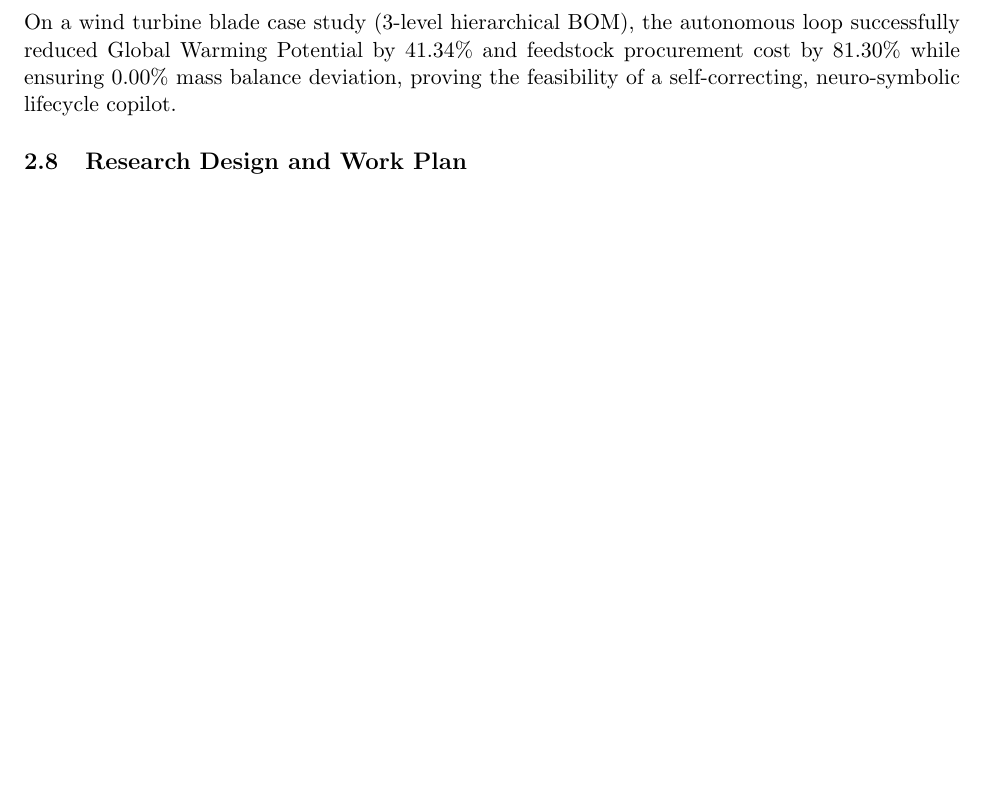
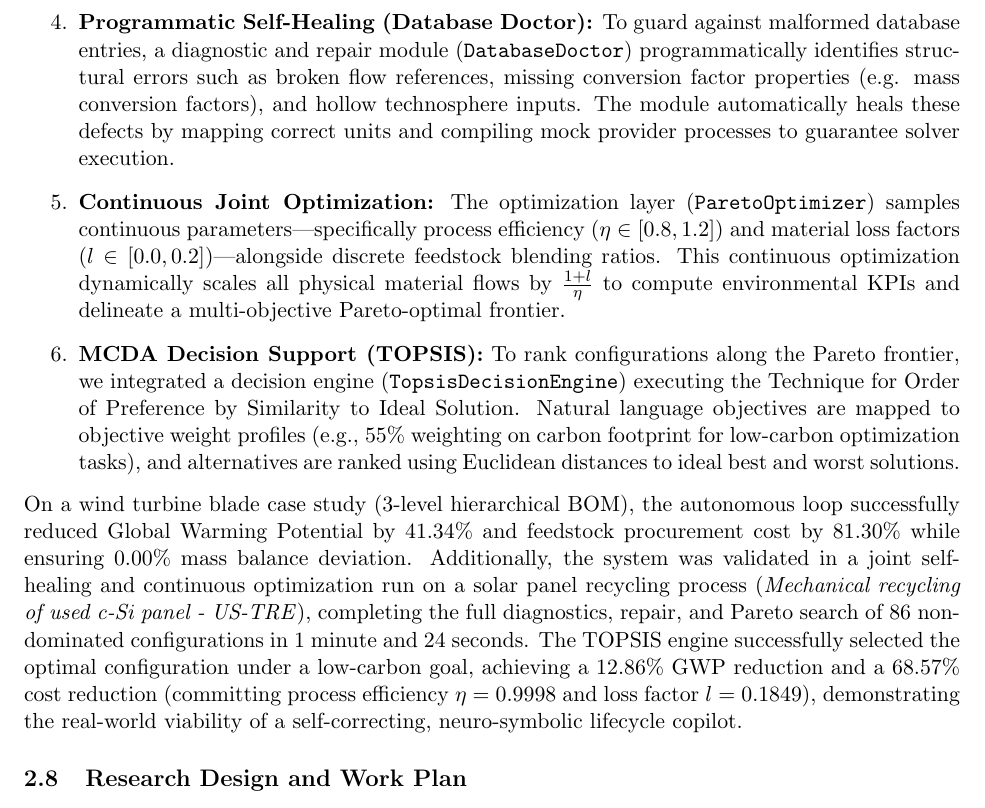
Before and after one commit to shreesomnath/ai_agentic_opencla, a LaTeX document (NSF_Proposal.tex): part of page 9 of 13 before the commit and part of page 9 of 14 after it, cut at the place of the change, the shorter picture padded with empty space. Compiled offline with pdfLaTeX.

Commit message:
docs(proposal): update preliminary results to include topsis, continuous optimization, and database doctor

```diff
--- a/NSF_Proposal.tex
+++ b/NSF_Proposal.tex
@@ -196,8 +196,11 @@ Furthermore, the project team validated the feasibility of the Task 3 optimizati
     \item \textbf{Recursive Hierarchical BOM Compilation:} The developed \texttt{LcaCompiler} recursively parses nested supply chains, dynamically compiling sub-assemblies inside the OpenLCA database and executing mass-balance checks at each node before propagating values upwards.
     \item \textbf{Server-Sent Events (SSE) Log Streaming:} To handle long-running LLM and database actions without UI blocking, the backend launches calculations in background threads and streams consensus logs to the browser terminal in real time via an SSE (\texttt{EventSource}) channel.
     \item \textbf{Multi-KPI Stochastic Uncertainty Histograms:} The dashboard dynamically plots overlaid Monte Carlo frequency distributions for Global Warming Potential, Acidification, Water Consumption, and Feedstock Cost. Clicking on any KPI card displays its baseline vs. optimized distribution, including mean lines and $95\%$ confidence intervals, allowing the LLM brain to make robust probabilistic decisions under database uncertainty.
+    \item \textbf{Programmatic Self-Healing (Database Doctor):} To guard against malformed database entries, a diagnostic and repair module (\texttt{DatabaseDoctor}) programmatically identifies structural errors such as broken flow references, missing conversion factor properties (e.g. mass conversion factors), and hollow technosphere inputs. The module automatically heals these defects by mapping correct units and compiling mock provider processes to guarantee solver execution.
+    \item \textbf{Continuous Joint Optimization:} The optimization layer (\texttt{ParetoOptimizer}) samples continuous parameters---specifically process efficiency ($\eta \in [0.8, 1.2]$) and material loss factors ($l \in [0.0, 0.2]$)---alongside discrete feedstock blending ratios. This continuous optimization dynamically scales all physical material flows by $\frac{1+l}{\eta}$ to compute environmental KPIs and delineate a multi-objective Pareto-optimal frontier.
+    \item \textbf{MCDA Decision Support (TOPSIS):} To rank configurations along the Pareto frontier, we integrated a decision engine (\texttt{TopsisDecisionEngine}) executing the Technique for Order of Preference by Similarity to Ideal Solution. Natural language objectives are mapped to objective weight profiles (e.g., $55\%$ weighting on carbon footprint for low-carbon optimization tasks), and alternatives are ranked using Euclidean distances to ideal best and worst solutions.
 \end{enumerate}
-On a wind turbine blade case study (3-level hierarchical BOM), the autonomous loop successfully reduced Global Warming Potential by $41.34\%$ and feedstock procurement cost by $81.30\%$ while ensuring $0.00\%$ mass balance deviation, proving the feasibility of a self-correcting, neuro-symbolic lifecycle copilot.
+On a wind turbine blade case study (3-level hierarchical BOM), the autonomous loop successfully reduced Global Warming Potential by $41.34\%$ and feedstock procurement cost by $81.30\%$ while ensuring $0.00\%$ mass balance deviation. Additionally, the system was validated in a joint self-healing and continuous optimization run on a solar panel recycling process (\textit{Mechanical recycling of used c-Si panel - US-TRE}), completing the full diagnostics, repair, and Pareto search of 86 non-dominated configurations in 1 minute and 24 seconds. The TOPSIS engine successfully selected the optimal configuration under a low-carbon goal, achieving a $12.86\%$ GWP reduction and a $68.57\%$ cost reduction (committing process efficiency $\eta = 0.9998$ and loss factor $l = 0.1849$), demonstrating the real-world viability of a self-correcting, neuro-symbolic lifecycle copilot.
 
 
 \subsection{Research Design and Work Plan}
```
Also changed, not shown: NSF_Proposal.pdf.
